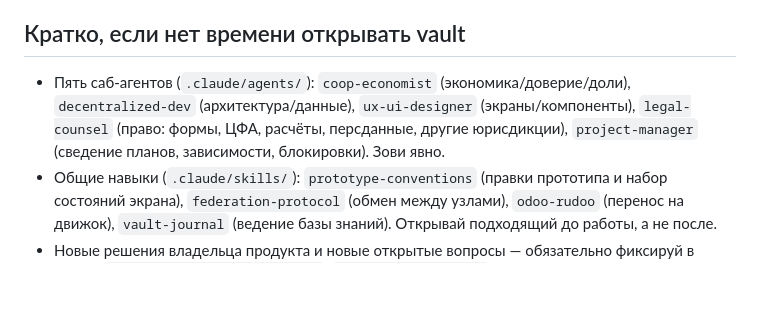
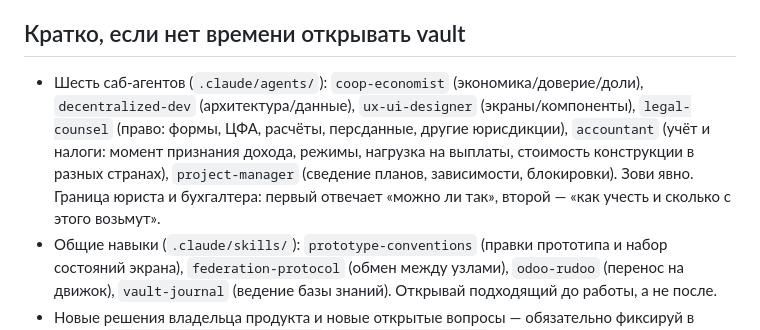
Before and after one commit to daocooptech/dao-cooptech, a Markdown page: CLAUDE.md, the part around the change. Rendered like a GitHub page; blank space fills up the shorter version.

```diff
--- a/CLAUDE.md
+++ b/CLAUDE.md
@@ -19,7 +19,7 @@
 отменённые и спорные. Копии одной строки с разными номерами не считаются.
 
 ## Кратко, если нет времени открывать vault
-- Пять саб-агентов (`.claude/agents/`): `coop-economist` (экономика/доверие/доли), `decentralized-dev` (архитектура/данные), `ux-ui-designer` (экраны/компоненты), `legal-counsel` (право: формы, ЦФА, расчёты, персданные, другие юрисдикции), `project-manager` (сведение планов, зависимости, блокировки). Зови явно.
+- Шесть саб-агентов (`.claude/agents/`): `coop-economist` (экономика/доверие/доли), `decentralized-dev` (архитектура/данные), `ux-ui-designer` (экраны/компоненты), `legal-counsel` (право: формы, ЦФА, расчёты, персданные, другие юрисдикции), `accountant` (учёт и налоги: момент признания дохода, режимы, нагрузка на выплаты, стоимость конструкции в разных странах), `project-manager` (сведение планов, зависимости, блокировки). Зови явно. Граница юриста и бухгалтера: первый отвечает «можно ли так», второй — «как учесть и сколько с этого возьмут».
 - Общие навыки (`.claude/skills/`): `prototype-conventions` (правки прототипа и набор состояний экрана), `federation-protocol` (обмен между узлами), `odoo-rudoo` (перенос на движок), `vault-journal` (ведение базы знаний). Открывай подходящий до работы, а не после.
 - Новые решения владельца продукта и новые открытые вопросы — обязательно фиксируй в vault'е (`Журнал решений владельца.md`, `Открытые вопросы.md`), не только в чате.
 - Дизайн-токены и компоненты — см. `styles.css` и `Проект/Дизайн-система.md` в vault'е; переиспользуй существующее, не дублируй.
```
Also changed, not shown: .claude/agents/accountant.md (added, +93 -0 lines).
